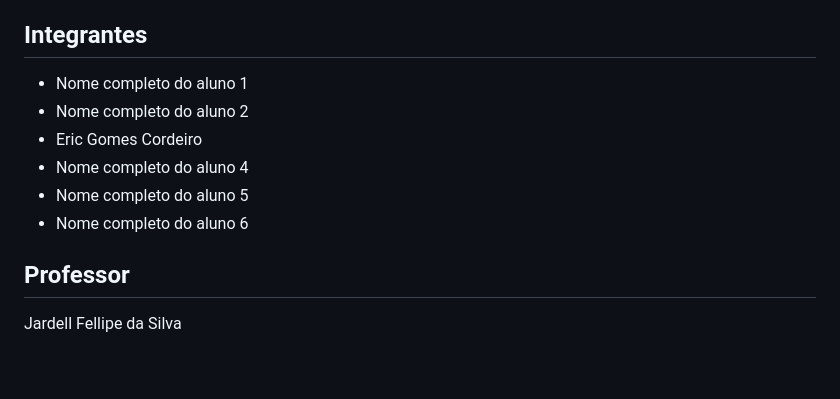
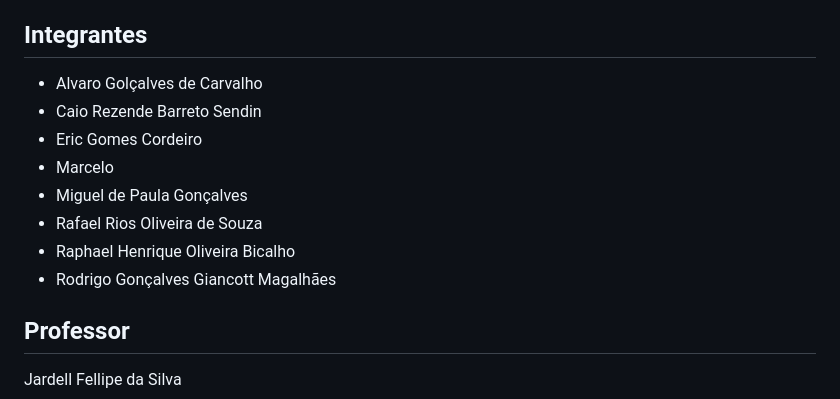
Before and after one commit to ICEI-PUC-Minas-PBE-ADS-SI/2025-1-p1-tiaw-vicio-bet, a Markdown page: README.md, the part around the change. GitHub-like rendering; blank space fills up the shorter version.

```diff
--- a/README.md
+++ b/README.md
@@ -15,12 +15,14 @@ Links para organizações que tratam de vícios em jogos, como linhas de apoio,
 
 ## Integrantes
 
-* Nome completo do aluno 1
-* Nome completo do aluno 2
+* Alvaro Golçalves de Carvalho
+* Caio Rezende Barreto Sendin
 * Eric Gomes Cordeiro
-* Nome completo do aluno 4
-* Nome completo do aluno 5
-* Nome completo do aluno 6
+* Marcelo
+* Miguel de Paula Gonçalves
+* Rafael Rios Oliveira de Souza
+* Raphael Henrique Oliveira Bicalho
+* Rodrigo Gonçalves Giancott Magalhães
 
 ## Professor
 Jardell Fellipe da Silva
```
